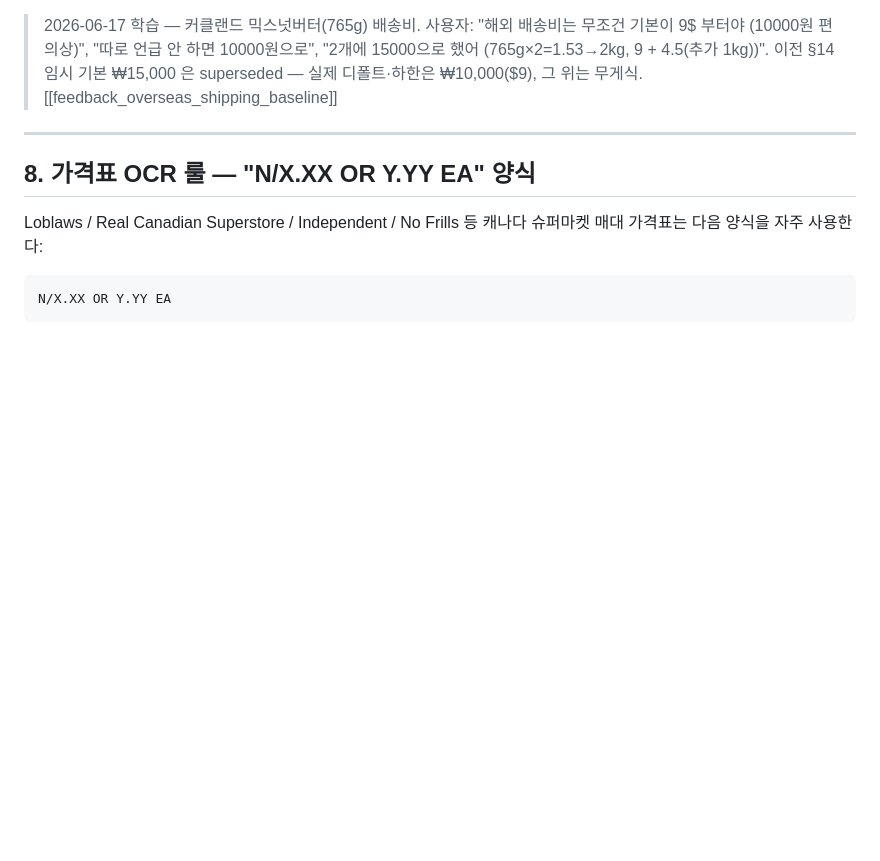
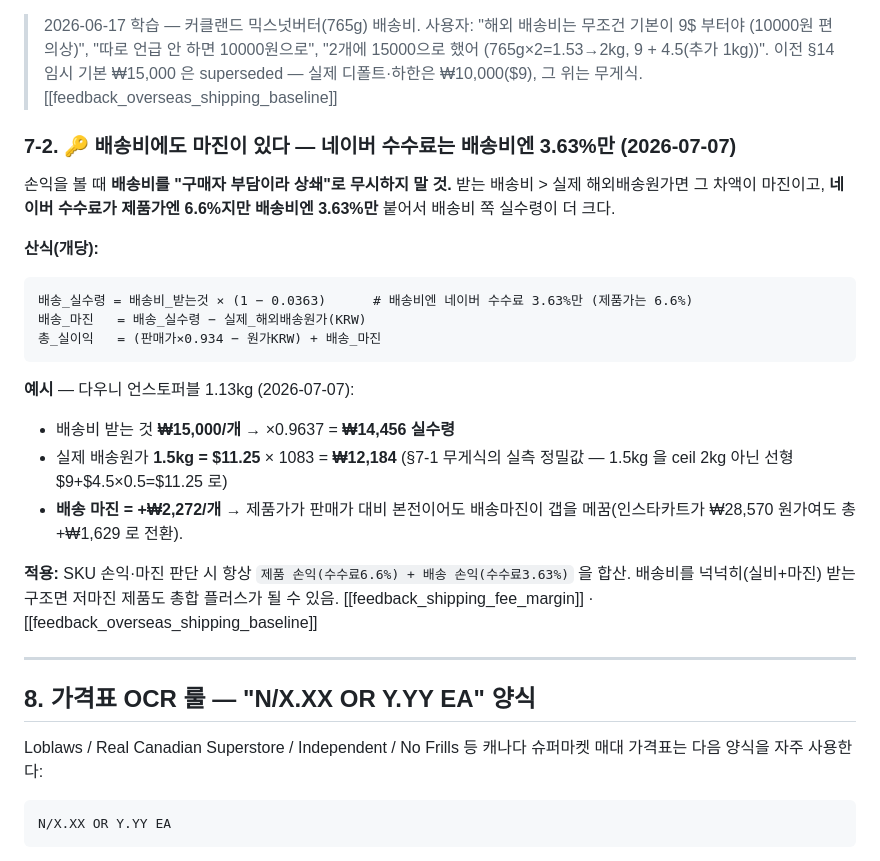
Before and after one commit to cyoon84/smartstore-addnew, a Markdown page: docs/LEARNED_RULES.md, the part around the change. Rendered like a GitHub page; blank space fills up the shorter version.

````diff
--- a/docs/LEARNED_RULES.md
+++ b/docs/LEARNED_RULES.md
@@ -337,6 +337,24 @@ shipping_total = quantity × N
 - product_info `shipping` 에 `"M개당 N원"` 문자열로 적으면 build_bulk_excel 이 수량별 fee=N·부과수량=M 으로 채움(개당이면 `"개당 N원"` 또는 `{per_unit_krw:N}`).
 
 > 2026-06-17 학습 — 커클랜드 믹스넛버터(765g) 배송비. 사용자: "해외 배송비는 무조건 기본이 9$ 부터야 (10000원 편의상)", "따로 언급 안 하면 10000원으로", "2개에 15000으로 했어 (765g×2=1.53→2kg, 9 + 4.5(추가 1kg))". 이전 §14 임시 기본 ₩15,000 은 superseded — 실제 디폴트·하한은 ₩10,000($9), 그 위는 무게식. [[feedback_overseas_shipping_baseline]]
+
+### 7-2. 🔑 배송비에도 마진이 있다 — 네이버 수수료는 배송비엔 3.63%만 (2026-07-07)
+
+손익을 볼 때 **배송비를 "구매자 부담이라 상쇄"로 무시하지 말 것.** 받는 배송비 > 실제 해외배송원가면 그 차액이 마진이고, **네이버 수수료가 제품가엔 6.6%지만 배송비엔 3.63%만** 붙어서 배송비 쪽 실수령이 더 크다.
+
+**산식(개당):**
+```
+배송_실수령 = 배송비_받는것 × (1 − 0.0363)      # 배송비엔 네이버 수수료 3.63%만 (제품가는 6.6%)
+배송_마진   = 배송_실수령 − 실제_해외배송원가(KRW)
+총_실이익   = (판매가×0.934 − 원가KRW) + 배송_마진
+```
+
+**예시** — 다우니 언스토퍼블 1.13kg (2026-07-07):
+- 배송비 받는 것 **₩15,000/개** → ×0.9637 = **₩14,456 실수령**
+- 실제 배송원가 **1.5kg = $11.25** × 1083 = **₩12,184** (§7-1 무게식의 실측 정밀값 — 1.5kg 을 ceil 2kg 아닌 선형 $9+$4.5×0.5=$11.25 로)
+- **배송 마진 = +₩2,272/개** → 제품가가 판매가 대비 본전이어도 배송마진이 갭을 메꿈(인스타카트가 ₩28,570 원가여도 총 +₩1,629 로 전환).
+
+**적용:** SKU 손익·마진 판단 시 항상 `제품 손익(수수료6.6%) + 배송 손익(수수료3.63%)` 을 합산. 배송비를 넉넉히(실비+마진) 받는 구조면 저마진 제품도 총합 플러스가 될 수 있음. [[feedback_shipping_fee_margin]] · [[feedback_overseas_shipping_baseline]]
 
 ---
 
````
Also changed, not shown: memory/MEMORY.md (+1 -0 lines), memory/feedback_shipping_fee_margin.md (added, +21 -0 lines).
